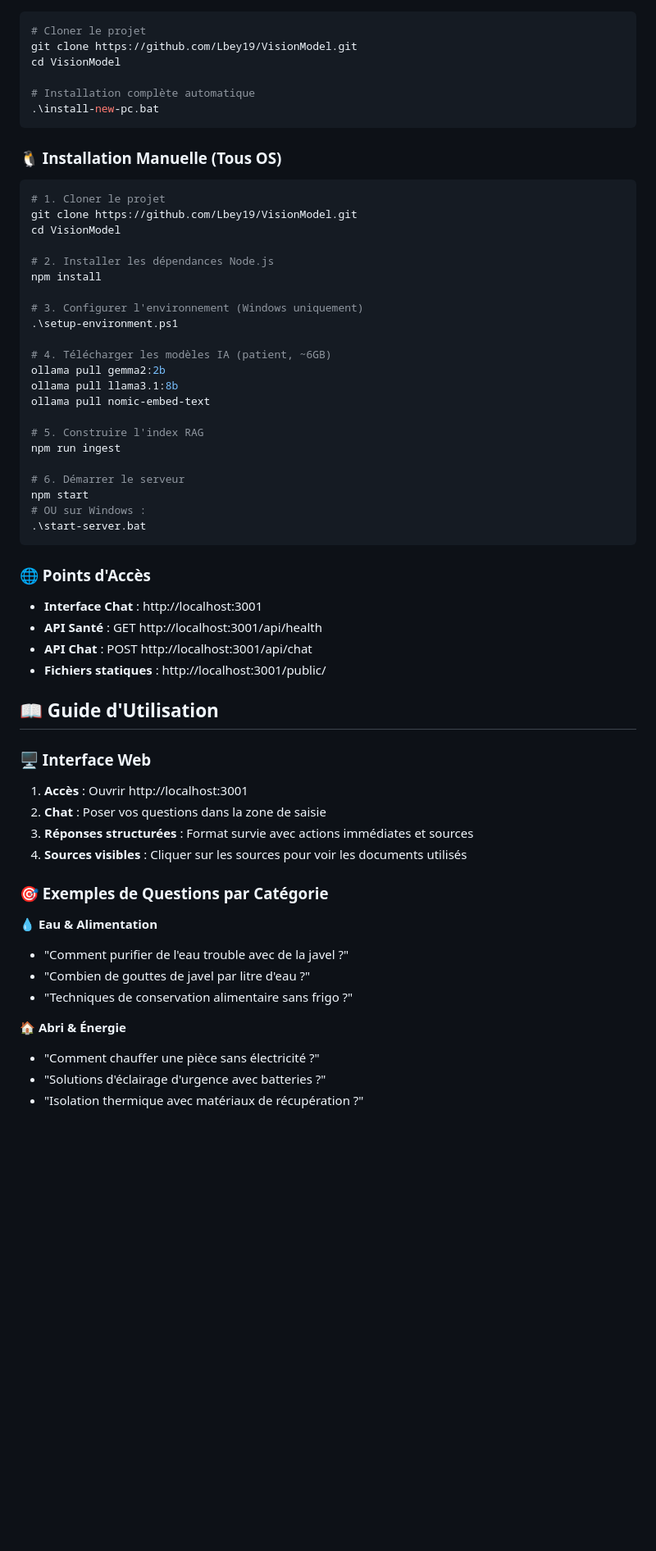
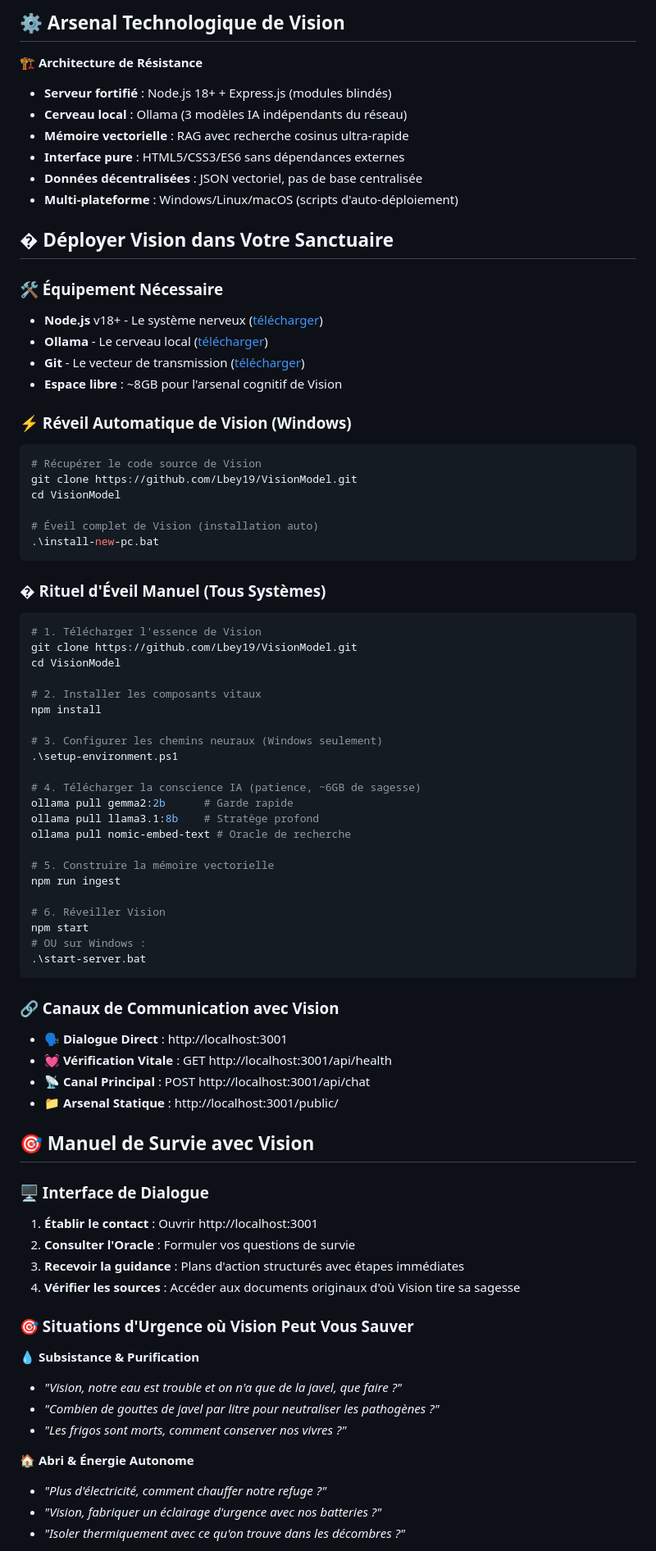
Before and after one commit to Lbey19/VisionModel, a Markdown page: README.md, the part around the change printed below. Shown: that part at 82% size. Drawn GitHub-style; blank space fills up the shorter version.

````diff
--- a/README.md
+++ b/README.md
@@ -58,61 +64,80 @@
+## ⚙️ Arsenal Technologique de Vision
+
+**🏗️ Architecture de Résistance**
+- **Serveur fortifié** : Node.js 18+ + Express.js (modules blindés)
+- **Cerveau local** : Ollama (3 modèles IA indépendants du réseau)
+- **Mémoire vectorielle** : RAG avec recherche cosinus ultra-rapide
+- **Interface pure** : HTML5/CSS3/ES6 sans dépendances externes
+- **Données décentralisées** : JSON vectoriel, pas de base centralisée
+- **Multi-plateforme** : Windows/Linux/macOS (scripts d'auto-déploiement)
+
+## � Déployer Vision dans Votre Sanctuaire
+
+### 🛠️ Équipement Nécessaire
+- **Node.js** v18+ - Le système nerveux ([télécharger](https://nodejs.org/))
+- **Ollama** - Le cerveau local ([télécharger](https://ollama.ai/download))
+- **Git** - Le vecteur de transmission ([télécharger](https://git-scm.com/downloads))
+- **Espace libre** : ~8GB pour l'arsenal cognitif de Vision
+
+### ⚡ Réveil Automatique de Vision (Windows)
 ```powershell
-# Cloner le projet
+# Récupérer le code source de Vision
 git clone https://github.com/Lbey19/VisionModel.git
 cd VisionModel
 
-# Installation complète automatique
+# Éveil complet de Vision (installation auto)
 .\install-new-pc.bat
 ```
 
-### 🐧 Installation Manuelle (Tous OS)
+### � Rituel d'Éveil Manuel (Tous Systèmes)
 ```bash
-# 1. Cloner le projet
+# 1. Télécharger l'essence de Vision
 git clone https://github.com/Lbey19/VisionModel.git
 cd VisionModel
 
-# 2. Installer les dépendances Node.js
+# 2. Installer les composants vitaux
 npm install
 
-# 3. Configurer l'environnement (Windows uniquement)
+# 3. Configurer les chemins neuraux (Windows seulement)
 .\setup-environment.ps1
 
-# 4. Télécharger les modèles IA (patient, ~6GB)
-ollama pull gemma2:2b
-ollama pull llama3.1:8b
-ollama pull nomic-embed-text
+# 4. Télécharger la conscience IA (patience, ~6GB de sagesse)
+ollama pull gemma2:2b      # Garde rapide
+ollama pull llama3.1:8b    # Stratège profond
+ollama pull nomic-embed-text # Oracle de recherche
 
-# 5. Construire l'index RAG
+# 5. Construire la mémoire vectorielle
 npm run ingest
 
-# 6. Démarrer le serveur
+# 6. Réveiller Vision
 npm start
 # OU sur Windows :
 .\start-server.bat
 ```
 
-### 🌐 Points d'Accès
-- **Interface Chat** : http://localhost:3001
-- **API Santé** : GET http://localhost:3001/api/health
-- **API Chat** : POST http://localhost:3001/api/chat
-- **Fichiers statiques** : http://localhost:3001/public/
+### 🔗 Canaux de Communication avec Vision
+- **🗣️ Dialogue Direct** : http://localhost:3001
+- **💓 Vérification Vitale** : GET http://localhost:3001/api/health
+- **📡 Canal Principal** : POST http://localhost:3001/api/chat
+- **📁 Arsenal Statique** : http://localhost:3001/public/
 
-## 📖 Guide d'Utilisation
+## 🎯 Manuel de Survie avec Vision
 
-### 🖥️ Interface Web
-1. **Accès** : Ouvrir http://localhost:3001
-2. **Chat** : Poser vos questions dans la zone de saisie
-3. **Réponses structurées** : Format survie avec actions immédiates et sources
-4. **Sources visibles** : Cliquer sur les sources pour voir les documents utilisés
+### 🖥️ Interface de Dialogue
+1. **Établir le contact** : Ouvrir http://localhost:3001
+2. **Consulter l'Oracle** : Formuler vos questions de survie
+3. **Recevoir la guidance** : Plans d'action structurés avec étapes immédiates
+4. **Vérifier les sources** : Accéder aux documents originaux d'où Vision tire sa sagesse
 
-### 🎯 Exemples de Questions par Catégorie
+### 🎯 Situations d'Urgence où Vision Peut Vous Sauver
 
-**💧 Eau & Alimentation**
-- "Comment purifier de l'eau trouble avec de la javel ?"
-- "Combien de gouttes de javel par litre d'eau ?"
-- "Techniques de conservation alimentaire sans frigo ?"
+**💧 Subsistance & Purification**
+- *"Vision, notre eau est trouble et on n'a que de la javel, que faire ?"*
+- *"Combien de gouttes de javel par litre pour neutraliser les pathogènes ?"*
+- *"Les frigos sont morts, comment conserver nos vivres ?"*
 
-**🏠 Abri & Énergie**
-- "Comment chauffer une pièce sans électricité ?"
-- "Solutions d'éclairage d'urgence avec batteries ?"
-- "Isolation thermique avec matériaux de récupération ?"
+**🏠 Abri & Énergie Autonome**
+- *"Plus d'électricité, comment chauffer notre refuge ?"*
+- *"Vision, fabriquer un éclairage d'urgence avec nos batteries ?"*
+- *"Isoler thermiquement avec ce qu'on trouve dans les décombres ?"*
 
````
Also changed, not shown: other parts of README.md (+83 -57 lines).
